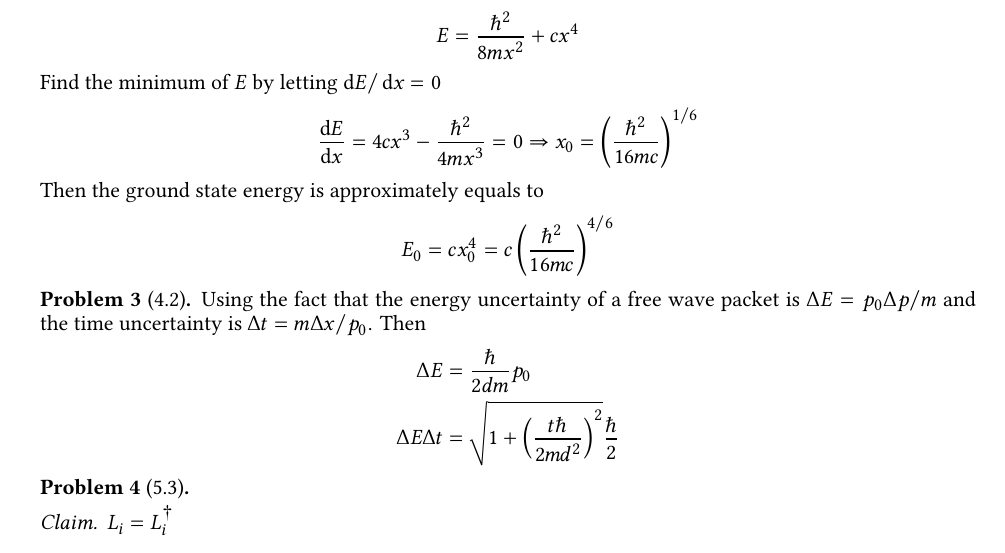
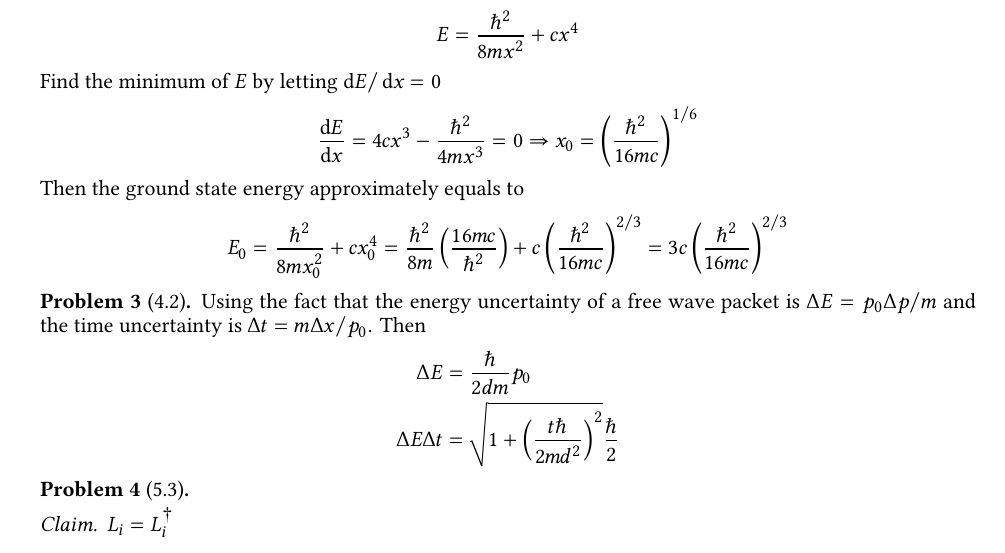
Before and after one commit to haoran0115/PHY5410-FA22, a LaTeX problem sheet (Assignment 2/PHY5410_HW02.tex): part of the page, cut so that both start at the same text. Compiled offline with XeLaTeX.

Commit message:
update Assignment 2 3.15

```diff
--- a/Assignment 2/PHY5410_HW02.tex
+++ b/Assignment 2/PHY5410_HW02.tex
@@ -188,9 +188,13 @@ Find the minimum of $E$ by letting $\d E/\d x=0$
     \frac{\d E}{\d x} = 4cx^3 - \frac{\hbar^2}{4mx^3} = 0\Rightarrow
     x_0=\left(\frac{\hbar^2}{16mc}\right)^{1/6}
 \end{align*}
-Then the ground state energy is approximately equals to
+Then the ground state energy approximately equals to
 \begin{align*}
-    E_0 = cx_0^4 = c\left(\frac{\hbar^2}{16mc}\right)^{4/6}
+    E_0 = \frac{\hbar^2}{8mx_0^2} + cx_0^4 = \frac{\hbar^2}{8m}\left(
+        \frac{16mc}{\hbar^2}
+    \right)
+    + c\left(\frac{\hbar^2}{16mc}\right)^{2/3}
+    = 3c\left(\frac{\hbar^2}{16mc}\right)^{2/3}
 \end{align*}
 \end{problem}
 
```
Also changed, not shown: Assignment 2/PHY5410_HW02.pdf.
